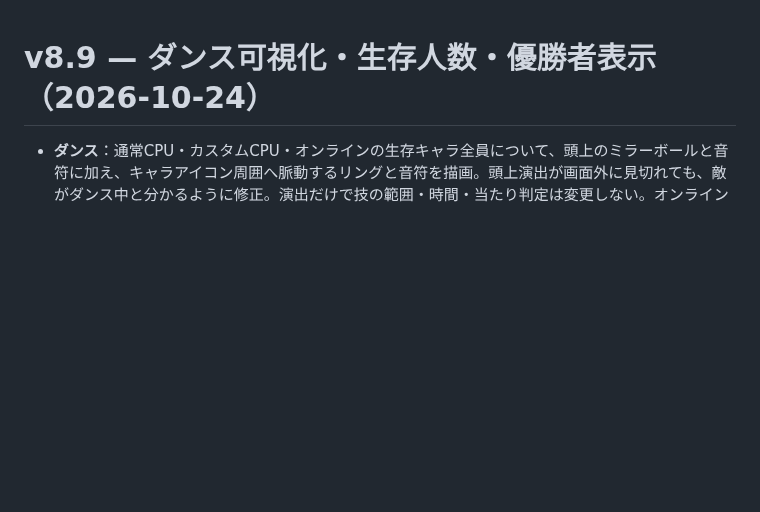
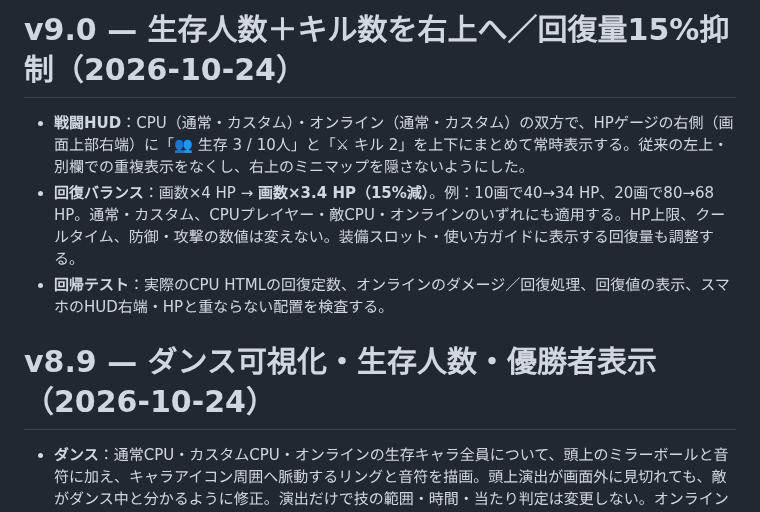
Before and after one commit to youluuz/moji-arms, a Markdown page: README.md, the part around the change. Rendered like a GitHub page; blank space fills up the shorter version.

Commit message:
Document v9.0 right-side battle scoreboard and 15-percent lower heal strength

```diff
--- a/README.md
+++ b/README.md
@@ -1,3 +1,9 @@
+# v9.0 — 生存人数＋キル数を右上へ／回復量15%抑制（2026-10-24）
+
+- **戦闘HUD**：CPU（通常・カスタム）・オンライン（通常・カスタム）の双方で、HPゲージの右側（画面上部右端）に「👥 生存 3 / 10人」と「⚔ キル 2」を上下にまとめて常時表示する。従来の左上・別欄での重複表示をなくし、右上のミニマップを隠さないようにした。
+- **回復バランス**：画数×4 HP → **画数×3.4 HP（15%減）**。例：10画で40→34 HP、20画で80→68 HP。通常・カスタム、CPUプレイヤー・敵CPU・オンラインのいずれにも適用する。HP上限、クールタイム、防御・攻撃の数値は変えない。装備スロット・使い方ガイドに表示する回復量も調整する。
+- **回帰テスト**：実際のCPU HTMLの回復定数、オンラインのダメージ／回復処理、回復値の表示、スマホのHUD右端・HPと重ならない配置を検査する。
+
 # v8.9 — ダンス可視化・生存人数・優勝者表示（2026-10-24）
 
 - **ダンス**：通常CPU・カスタムCPU・オンラインの生存キャラ全員について、頭上のミラーボールと音符に加え、キャラアイコン周囲へ脈動するリングと音符を描画。頭上演出が画面外に見切れても、敵がダンス中と分かるように修正。演出だけで技の範囲・時間・当たり判定は変更しない。オンラインで透明化している他プレイヤーの位置は演出で漏らさない。
```
